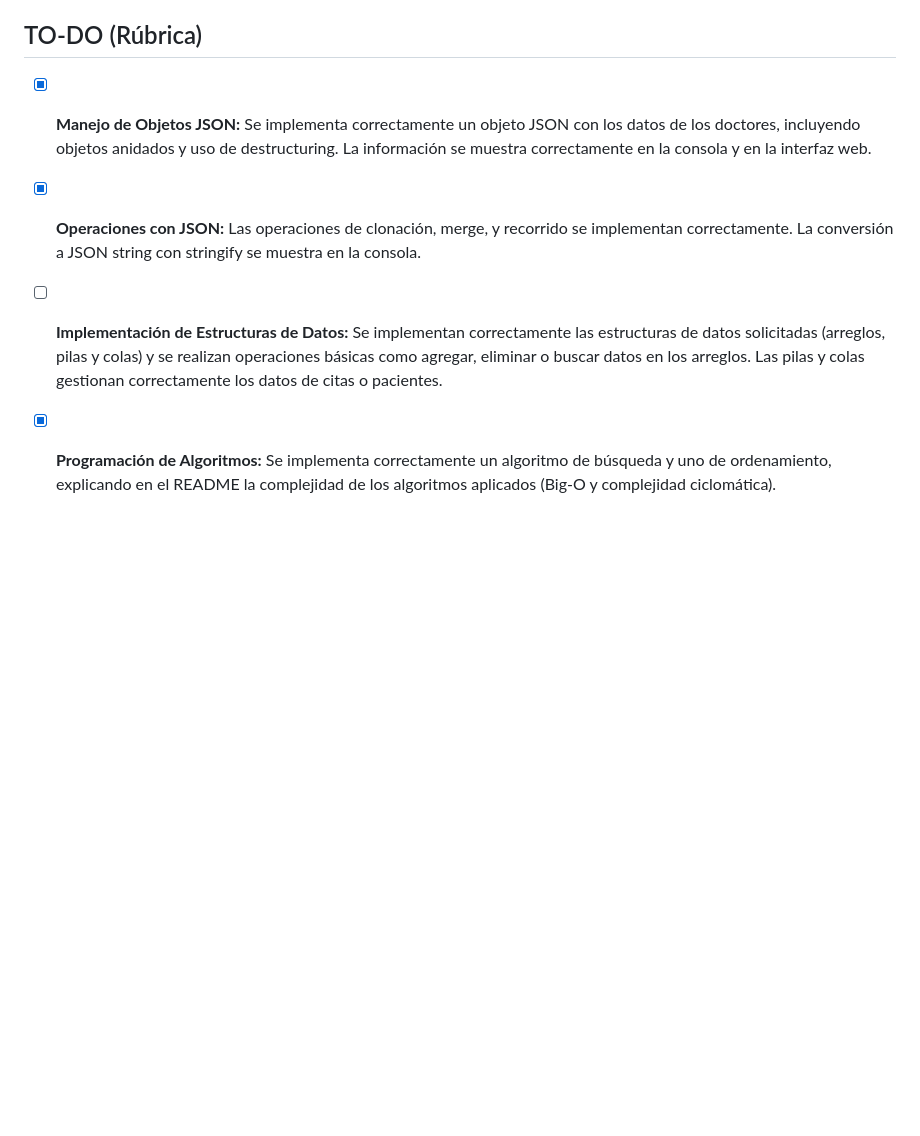
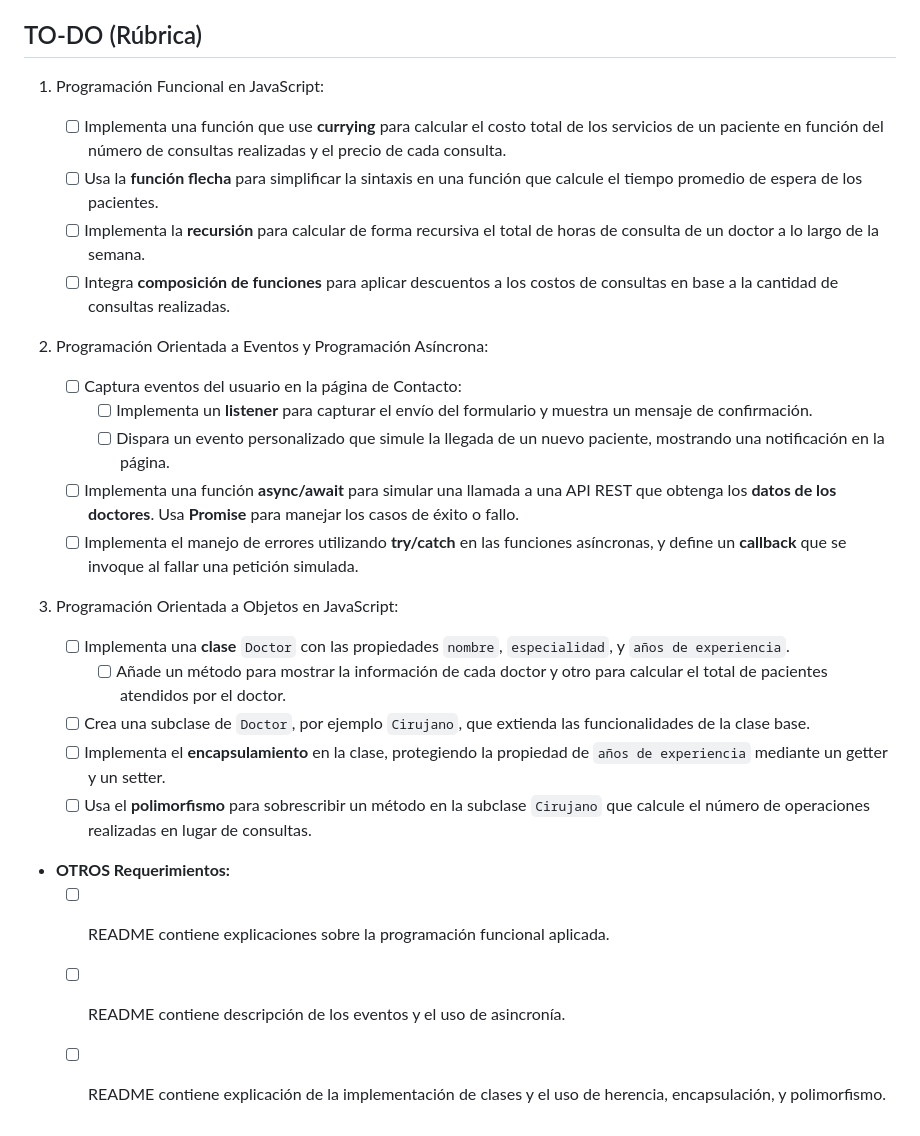
Before and after one commit to mr-pineda/M3-LabVirtual-2, a Markdown page: README.md, the part around the change printed below. Drawn GitHub-style; blank space fills up the shorter version.

```diff
--- a/README.md
+++ b/README.md
@@ -162,6 +38,28 @@ Al ser menor de 10, se considera un código bien estructurado.
 ## TO-DO (Rúbrica)
 
-- [x] **Manejo de Objetos JSON:** Se implementa correctamente un objeto JSON con los datos de los doctores, incluyendo objetos anidados y uso de destructuring. La información se muestra correctamente en la consola y en la interfaz web.
-- [x] **Operaciones con JSON:** Las operaciones de clonación, merge, y recorrido se implementan correctamente. La conversión a JSON string con stringify se muestra en la consola.
-- [ ] **Implementación de Estructuras de Datos:** Se implementan correctamente las estructuras de datos solicitadas (arreglos, pilas y colas) y se realizan operaciones básicas como agregar, eliminar o buscar datos en los arreglos. Las pilas y colas gestionan correctamente los datos de citas o pacientes.
-- [x] **Programación de Algoritmos:** Se implementa correctamente un algoritmo de búsqueda y uno de ordenamiento, explicando en el README la complejidad de los algoritmos aplicados (Big-O y complejidad ciclomática).
+1. Programación Funcional en JavaScript:
+
+   - [ ] Implementa una función que use **currying** para calcular el costo total de los servicios de un paciente en función del número de consultas realizadas y el precio de cada consulta.
+   - [ ] Usa la **función flecha** para simplificar la sintaxis en una función que calcule el tiempo promedio de espera de los pacientes.
+   - [ ] Implementa la **recursión** para calcular de forma recursiva el total de horas de consulta de un doctor a lo largo de la semana.
+   - [ ] Integra **composición de funciones** para aplicar descuentos a los costos de consultas en base a la cantidad de consultas realizadas.
+
+2. Programación Orientada a Eventos y Programación Asíncrona:
+
+   - [ ] Captura eventos del usuario en la página de Contacto:
+     - [ ] Implementa un **listener** para capturar el envío del formulario y muestra un mensaje de confirmación.
+     - [ ] Dispara un evento personalizado que simule la llegada de un nuevo paciente, mostrando una notificación en la página.
+   - [ ] Implementa una función **async/await** para simular una llamada a una API REST que obtenga los **datos de los doctores**. Usa **Promise** para manejar los casos de éxito o fallo.
+   - [ ] Implementa el manejo de errores utilizando **try/catch** en las funciones asíncronas, y define un **callback** que se invoque al fallar una petición simulada.
+
+3. Programación Orientada a Objetos en JavaScript:
+   - [ ] Implementa una **clase** `Doctor` con las propiedades `nombre`, `especialidad`, y `años de experiencia`.
+     - [ ] Añade un método para mostrar la información de cada doctor y otro para calcular el total de pacientes atendidos por el doctor.
+   - [ ] Crea una subclase de `Doctor`, por ejemplo `Cirujano`, que extienda las funcionalidades de la clase base.
+   - [ ] Implementa el **encapsulamiento** en la clase, protegiendo la propiedad de `años de experiencia` mediante un getter y un setter.
+   - [ ] Usa el **polimorfismo** para sobrescribir un método en la subclase `Cirujano` que calcule el número de operaciones realizadas en lugar de consultas.
+
+- **OTROS Requerimientos:**
+  - [ ] README contiene explicaciones sobre la programación funcional aplicada.
+  - [ ] README contiene descripción de los eventos y el uso de asincronía.
+  - [ ] README contiene explicación de la implementación de clases y el uso de herencia, encapsulación, y polimorfismo.
```
Also changed, not shown: other parts of README.md (+0 -124 lines).
